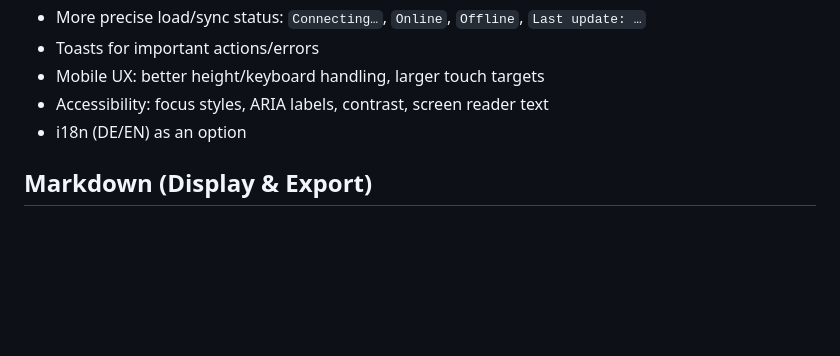
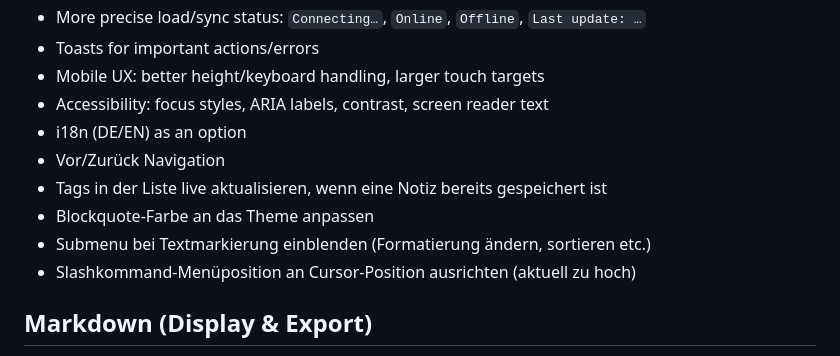
Before and after one commit to SteffenNeumann/mirror, a Markdown page: FEATURES.md, the part around the change. GitHub-like rendering; blank space fills up the shorter version.

Commit message:
Update feature list

```diff
--- a/FEATURES.md
+++ b/FEATURES.md
@@ -14,6 +14,11 @@ This list is intentionally broad. It’s an idea backlog for future iterations.
 - Mobile UX: better height/keyboard handling, larger touch targets
 - Accessibility: focus styles, ARIA labels, contrast, screen reader text
 - i18n (DE/EN) as an option
+- Vor/Zurück Navigation
+- Tags in der Liste live aktualisieren, wenn eine Notiz bereits gespeichert ist
+- Blockquote-Farbe an das Theme anpassen
+- Submenu bei Textmarkierung einblenden (Formatierung ändern, sortieren etc.)
+- Slashkommand-Menüposition an Cursor-Position ausrichten (aktuell zu hoch)
 
 ## Markdown (Display & Export)
 
```
